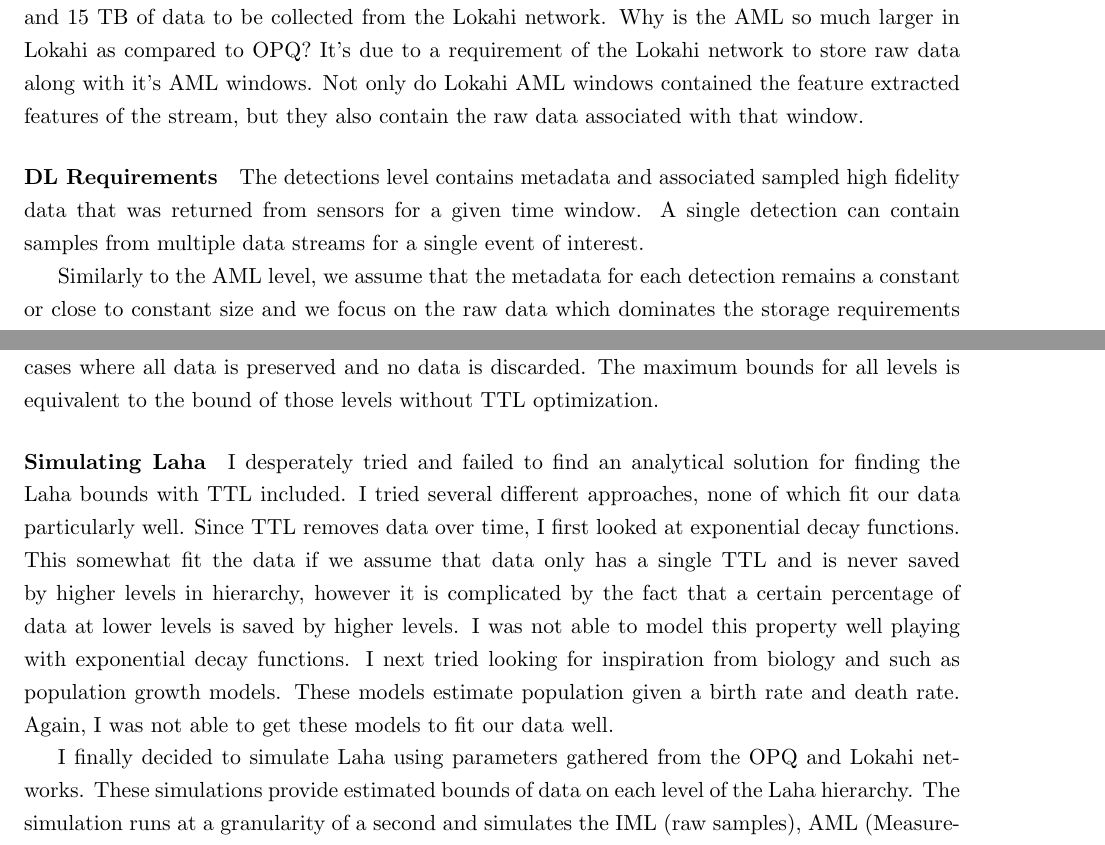
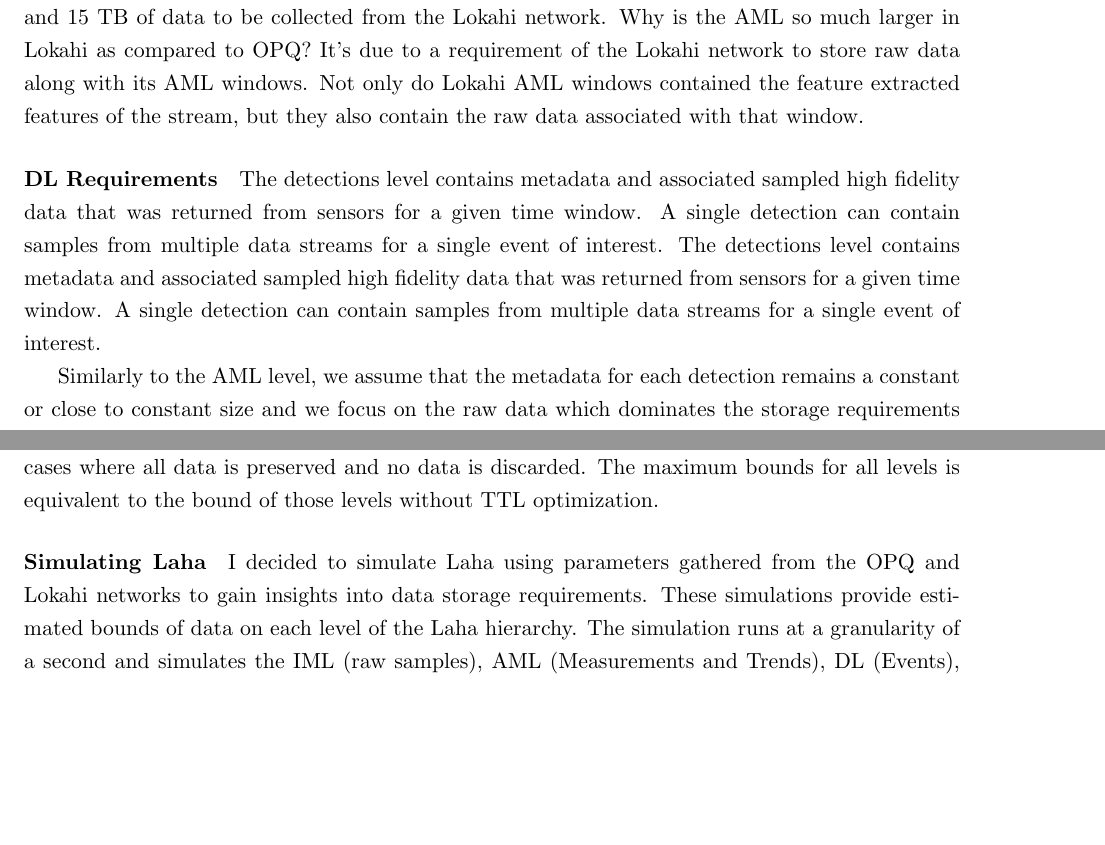
Before and after one commit to anthonyjchriste/dissertation, a LaTeX thesis (src/dissertation-christe.tex, which reads src/evaluation.tex): two parts of pages 114 and 123 of 162 before the commit and two parts of pages 114 and 123 of 163 after it, joined at a grey line, cut so that both start at the same text, the shorter picture padded with empty space. Compiled offline with pdfLaTeX.

Commit message:
Philip's edits.

```diff
--- a/src/evaluation.tex
+++ b/src/evaluation.tex
@@ -262,9 +262,10 @@ Table~\ref{table:aml_size} contains the theoretical bounds of the AML layer with
 	\label{table:aml_size}
 \end{table}
 
-Left unoptimized and taken over the course of a year for a typical OPQ or Lokahi deployment with 15 sensors, we would expect an upper bound of 71.55 GB collected from the OPQ network and 15 TB of data to be collected from the Lokahi network. Why is the AML so much larger in Lokahi as compared to OPQ? It's due to a requirement of the Lokahi network to store raw data along with it's AML windows. Not only do Lokahi AML windows contained the feature extracted features of the stream, but they also contain the raw data associated with that window.
+Left unoptimized and taken over the course of a year for a typical OPQ or Lokahi deployment with 15 sensors, we would expect an upper bound of 71.55 GB collected from the OPQ network and 15 TB of data to be collected from the Lokahi network. Why is the AML so much larger in Lokahi as compared to OPQ? It's due to a requirement of the Lokahi network to store raw data along with its AML windows. Not only do Lokahi AML windows contained the feature extracted features of the stream, but they also contain the raw data associated with that window.
 
 \paragraph{DL Requirements}
+The detections level contains metadata and associated sampled high fidelity data that was returned from sensors for a given time window. A single detection can contain samples from multiple data streams for a single event of interest.
 The detections level contains metadata and associated sampled high fidelity data that was returned from sensors for a given time window. A single detection can contain samples from multiple data streams for a single event of interest.
 
 Similarly to the AML level, we assume that the metadata for each detection remains a constant or close to constant size and we focus on the raw data which dominates the storage requirements in the DL\@.
@@ -547,9 +548,7 @@ In the following sub-sections, I will look at the minimum, estimated, and maximu
 
 \paragraph{Simulating Laha}
 
-I desperately tried and failed to find an analytical solution for finding the Laha bounds with TTL included. I tried several different approaches, none of which fit our data particularly well. Since TTL removes data over time, I first looked at exponential decay functions. This somewhat fit the data if we assume that data only has a single TTL and is never saved by higher levels in hierarchy, however it is complicated by the fact that a certain percentage of data at lower levels is saved by higher levels. I was not able to model this property well playing with exponential decay functions. I next tried looking for inspiration from biology and  such as population growth models. These models estimate population given a birth rate and death rate. Again, I was not able to get these models to fit our data well.
-
-I finally decided to simulate Laha using parameters gathered from the OPQ and Lokahi networks. These simulations provide estimated bounds of data on each level of the Laha hierarchy. The simulation runs at a granularity of a second and simulates the IML (raw samples), AML (Measurements and Trends), DL (Events), IL (Incidents), and PL Phenomena. The simulation maintains an in-memory database of simulated data that is sorted by TTL. Items are discarded from the database when their TTL expires. Higher levels save data from the lower levels at a similar rate as observed in the OPQ and Lokahi networks.
+I decided to simulate Laha using parameters gathered from the OPQ and Lokahi networks to gain insights into data storage requirements. These simulations provide estimated bounds of data on each level of the Laha hierarchy. The simulation runs at a granularity of a second and simulates the IML (raw samples), AML (Measurements and Trends), DL (Events), IL (Incidents), and PL Phenomena. The simulation maintains an in-memory database of simulated data that is sorted by TTL. Items are discarded from the database when their TTL expires. Higher levels save data from the lower levels at a similar rate as observed in the OPQ and Lokahi networks.
 
 The following is a description of how the simulation works for the OPQ network. The simulator for the Lokahi network works similarly, but with a different estimated parameter set.
 
```
Also changed, not shown: src/evaluation.tex (2 more changed lines).
